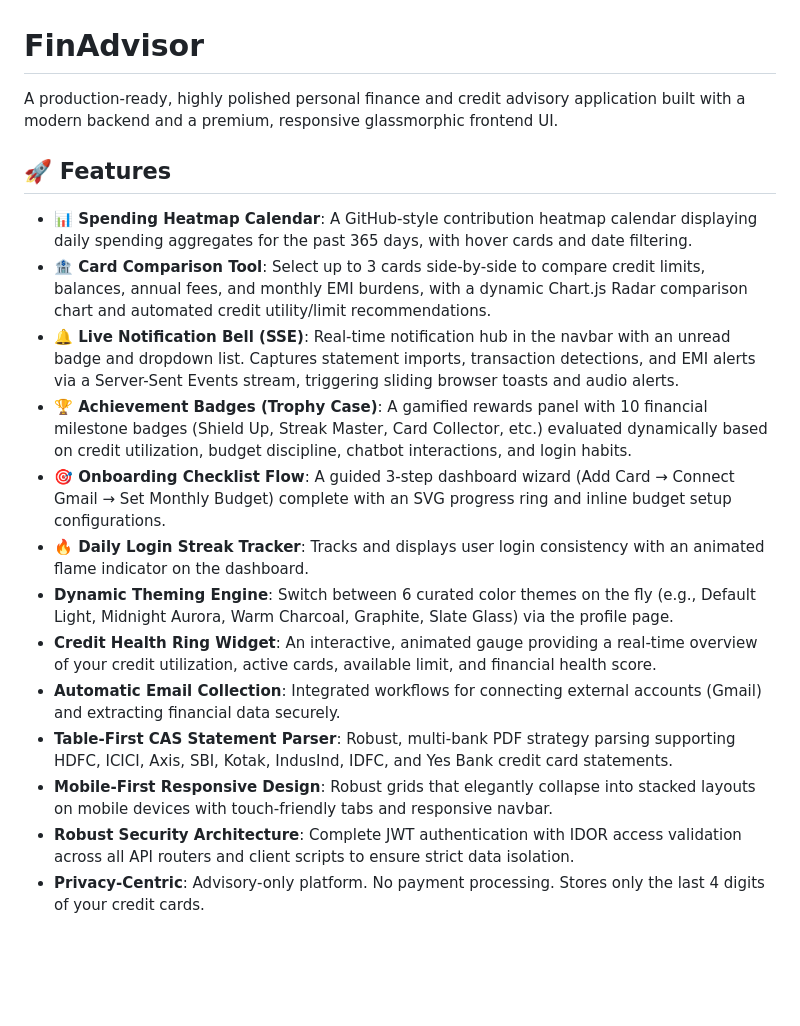
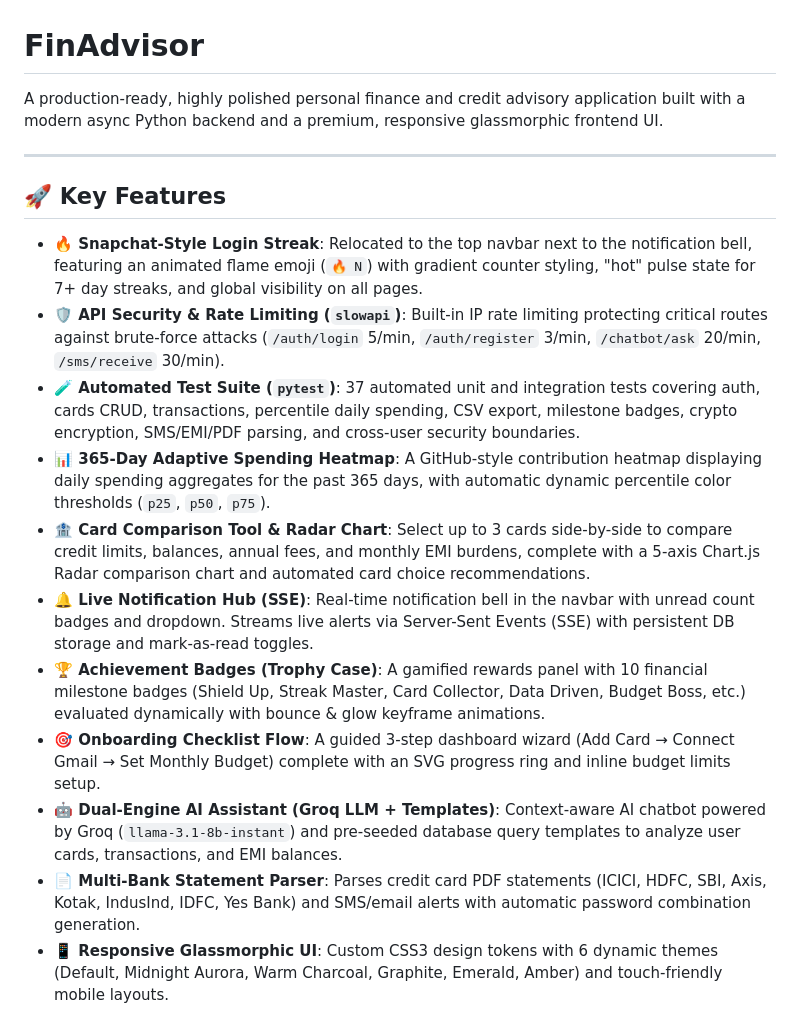
Before and after one commit to sanjith-sanil/FinAdvisor, a Markdown page: README.md, the part around one of its changes. GitHub-like rendering; blank space fills up the shorter version.

```diff
--- a/README.md
+++ b/README.md
@@ -1,19 +1,20 @@
 # FinAdvisor
 
-A production-ready, highly polished personal finance and credit advisory application built with a modern backend and a premium, responsive glassmorphic frontend UI.
+A production-ready, highly polished personal finance and credit advisory application built with a modern async Python backend and a premium, responsive glassmorphic frontend UI.
 
-## 🚀 Features
+---
 
-*   **📊 Spending Heatmap Calendar**: A GitHub-style contribution heatmap calendar displaying daily spending aggregates for the past 365 days, with hover cards and date filtering.
-*   **🏦 Card Comparison Tool**: Select up to 3 cards side-by-side to compare credit limits, balances, annual fees, and monthly EMI burdens, with a dynamic Chart.js Radar comparison chart and automated credit utility/limit recommendations.
-*   **🔔 Live Notification Bell (SSE)**: Real-time notification hub in the navbar with an unread badge and dropdown list. Captures statement imports, transaction detections, and EMI alerts via a Server-Sent Events stream, triggering sliding browser toasts and audio alerts.
-*   **🏆 Achievement Badges (Trophy Case)**: A gamified rewards panel with 10 financial milestone badges (Shield Up, Streak Master, Card Collector, etc.) evaluated dynamically based on credit utilization, budget discipline, chatbot interactions, and login habits.
-*   **🎯 Onboarding Checklist Flow**: A guided 3-step dashboard wizard (Add Card → Connect Gmail → Set Monthly Budget) complete with an SVG progress ring and inline budget setup configurations.
-*   **🔥 Daily Login Streak Tracker**: Tracks and displays user login consistency with an animated flame indicator on the dashboard.
-*   **Dynamic Theming Engine**: Switch between 6 curated color themes on the fly (e.g., Default Light, Midnight Aurora, Warm Charcoal, Graphite, Slate Glass) via the profile page.
-*   **Credit Health Ring Widget**: An interactive, animated gauge providing a real-time overview of your credit utilization, active cards, available limit, and financial health score.
-*   **Automatic Email Collection**: Integrated workflows for connecting external accounts (Gmail) and extracting financial data securely.
-*   **Table-First CAS Statement Parser**: Robust, multi-bank PDF strategy parsing supporting HDFC, ICICI, Axis, SBI, Kotak, IndusInd, IDFC, and Yes Bank credit card statements.
-*   **Mobile-First Responsive Design**: Robust grids that elegantly collapse into stacked layouts on mobile devices with touch-friendly tabs and responsive navbar.
-*   **Robust Security Architecture**: Complete JWT authentication with IDOR access validation across all API routers and client scripts to ensure strict data isolation.
-*   **Privacy-Centric**: Advisory-only platform. No payment processing. Stores only the last 4 digits of your credit cards.
+## 🚀 Key Features
+
+* **🔥 Snapchat-Style Login Streak**: Relocated to the top navbar next to the notification bell, featuring an animated flame emoji (`🔥 N`) with gradient counter styling, "hot" pulse state for 7+ day streaks, and global visibility on all pages.
+* **🛡️ API Security & Rate Limiting (`slowapi`)**: Built-in IP rate limiting protecting critical routes against brute-force attacks (`/auth/login` 5/min, `/auth/register` 3/min, `/chatbot/ask` 20/min, `/sms/receive` 30/min).
+* **🧪 Automated Test Suite (`pytest`)**: 37 automated unit and integration tests covering auth, cards CRUD, transactions, percentile daily spending, CSV export, milestone badges, crypto encryption, SMS/EMI/PDF parsing, and cross-user security boundaries.
+* **📊 365-Day Adaptive Spending Heatmap**: A GitHub-style contribution heatmap displaying daily spending aggregates for the past 365 days, with automatic dynamic percentile color thresholds (`p25`, `p50`, `p75`).
+* **🏦 Card Comparison Tool & Radar Chart**: Select up to 3 cards side-by-side to compare credit limits, balances, annual fees, and monthly EMI burdens, complete with a 5-axis Chart.js Radar comparison chart and automated card choice recommendations.
+* **🔔 Live Notification Hub (SSE)**: Real-time notification bell in the navbar with unread count badges and dropdown. Streams live alerts via Server-Sent Events (SSE) with persistent DB storage and mark-as-read toggles.
+* **🏆 Achievement Badges (Trophy Case)**: A gamified rewards panel with 10 financial milestone badges (Shield Up, Streak Master, Card Collector, Data Driven, Budget Boss, etc.) evaluated dynamically with bounce & glow keyframe animations.
+* **🎯 Onboarding Checklist Flow**: A guided 3-step dashboard wizard (Add Card → Connect Gmail → Set Monthly Budget) complete with an SVG progress ring and inline budget limits setup.
+* **🤖 Dual-Engine AI Assistant (Groq LLM + Templates)**: Context-aware AI chatbot powered by Groq (`llama-3.1-8b-instant`) and pre-seeded database query templates to analyze user cards, transactions, and EMI balances.
+* **📄 Multi-Bank Statement Parser**: Parses credit card PDF statements (ICICI, HDFC, SBI, Axis, Kotak, IndusInd, IDFC, Yes Bank) and SMS/email alerts with automatic password combination generation.
+* **📱 Responsive Glassmorphic UI**: Custom CSS3 design tokens with 6 dynamic themes (Default, Midnight Aurora, Warm Charcoal, Graphite, Emerald, Amber) and touch-friendly mobile layouts.
+
```
Also changed, not shown: other parts of README.md (+75 -15 lines).
